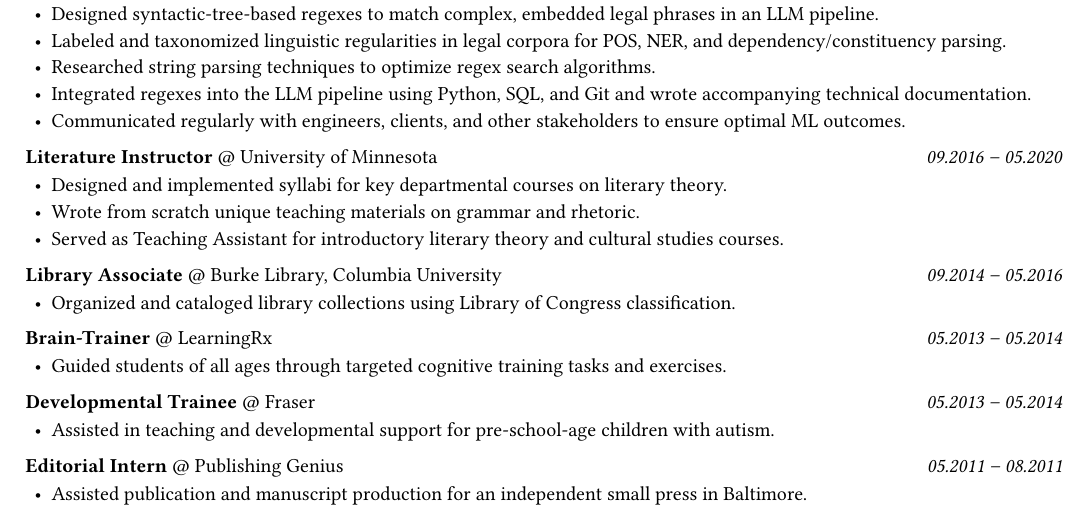
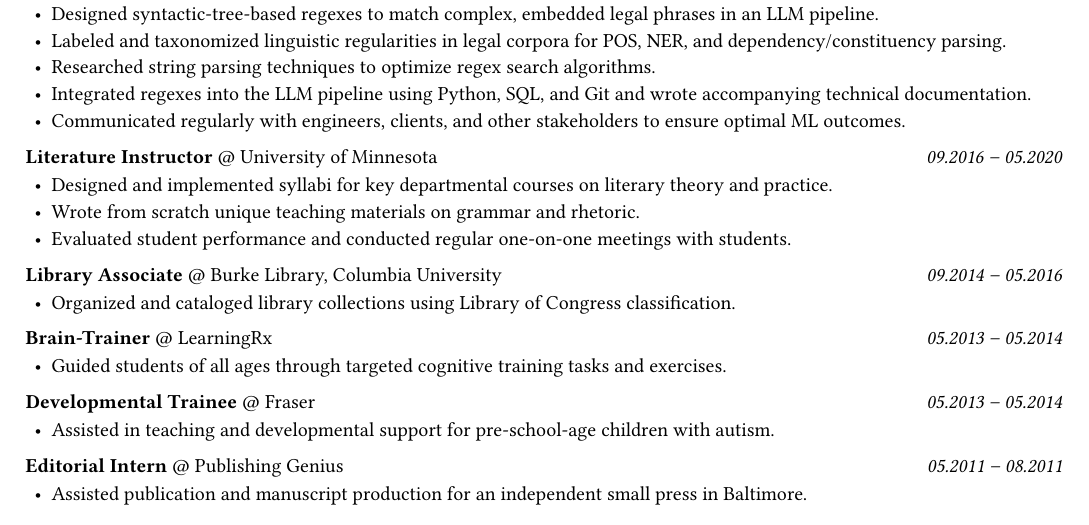
Before and after one commit to ianthomaswhite/Website, a LaTeX CV (resume/cv-full.tex): part of page 1 of 2, cut so that both start at the same text. Compiled offline with pdfLaTeX.

Commit message:
Update literature instructor bullets in cv-full.tex and recompile PDF

```diff
--- a/resume/cv-full.tex
+++ b/resume/cv-full.tex
@@ -72,9 +72,9 @@
 \vspace{0.4em}
 \noindent\textbf{Literature Instructor} @ University of Minnesota \hfill \textit{09.2016 -- 05.2020}
 \begin{itemize}[leftmargin=1.3em, itemsep=1.5pt, parsep=0pt, topsep=2pt]
-    \item Designed and implemented syllabi for key departmental courses on literary theory.
+    \item Designed and implemented syllabi for key departmental courses on literary theory and practice.
     \item Wrote from scratch unique teaching materials on grammar and rhetoric.
-    \item Served as Teaching Assistant for introductory literary theory and cultural studies courses.
+    \item Evaluated student performance and conducted regular one-on-one meetings with students.
 \end{itemize}
 
 \vspace{0.4em}
```
Also changed, not shown: pdfs/cv-full.pdf.
